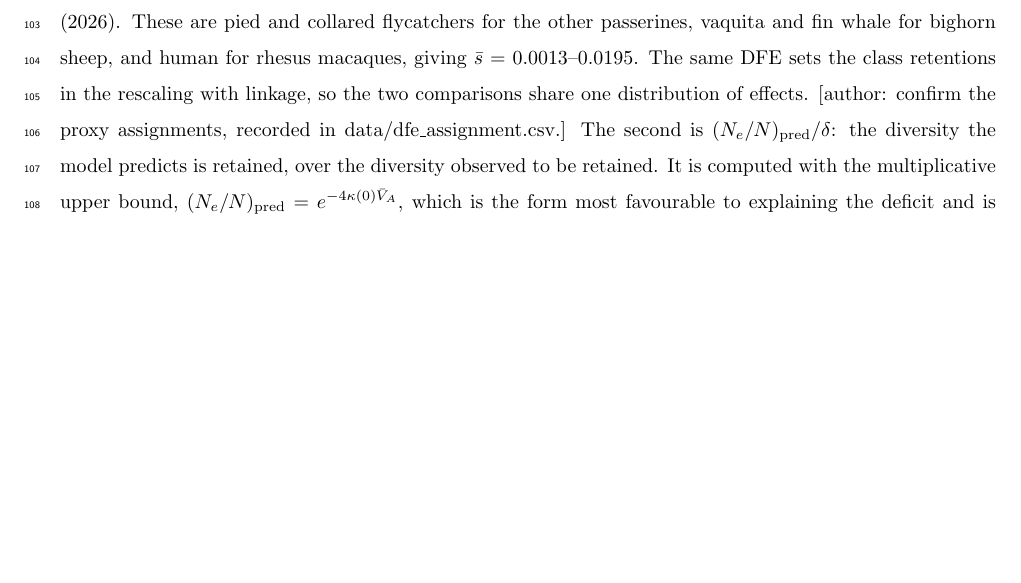
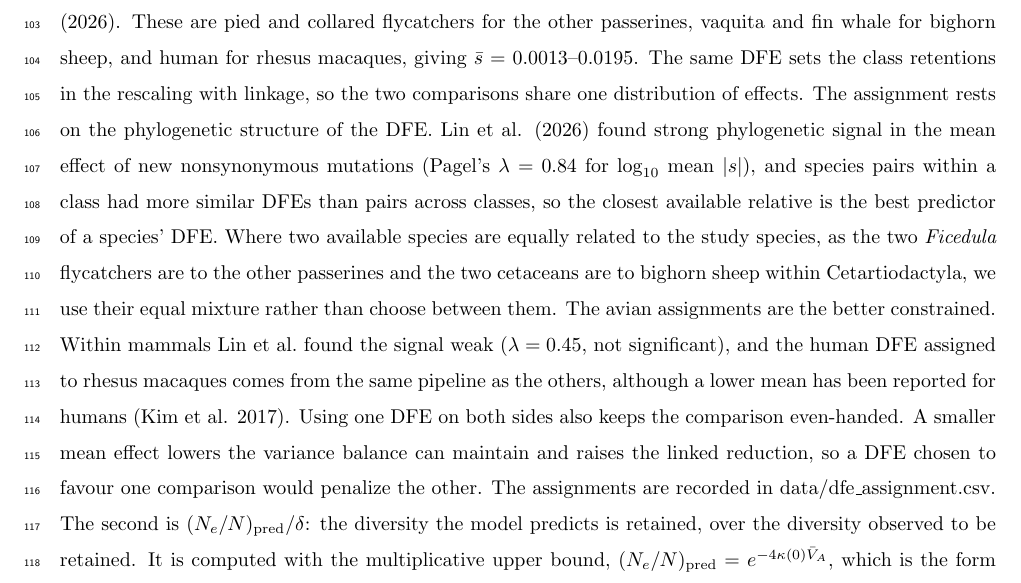
Before and after one commit to mawassw/va-neutral-diversity, a LaTeX document (manuscript/methods_materials.tex): part of page 4 of 4 before the commit and part of page 4 of 5 after it, cut so that both start at the same text, the shorter picture padded with empty space. Compiled offline with pdfLaTeX.

Commit message:
Methods: argue the proxy DFE assignments from the DFE's phylogenetic signal
Co-Authored-By: Claude Opus 5.5 (1M context) <noreply@anthropic.com>

```diff
--- a/manuscript/methods_materials.tex
+++ b/manuscript/methods_materials.tex
@@ -55,7 +55,10 @@ Neutral autosomal nucleotide diversity $\pi$ is available from Lewin and Eyre-Wa
 Nine populations (six species) have both $\pi$ and $N_c$. For these we compare predicted and observed diversity in $\pi$ units, $\pi_\text{pred} = 4\mu N_c\,(N_e/N)_\text{pred}$ against $\pi_\text{obs}$, with $(N_e/N)_\text{pred}$ at first order, $1/(1 + 4\kappa V_A)$, and at its multiplicative upper bound, $e^{-4\kappa(0)V_A}$. We report $\delta = \pi/(4\mu N_c)$ only as the axis of the $V_{A,\max}$ curves, and the smallest variance that could account for each observed $\delta$ from Equation~\eqref{eq:vamax_mult}. Populations with $\delta \ge 1$ would make $V_{A,\max} \le 0$, a failed model check rather than a result, and are reported as uninformative. None of the nine falls in that class.
 
 \subsection{Rescaling the long-run variance}\label{sec:rescaling_methods}
-To ask whether any long-run variance satisfies both comparisons, we write $\bar{V}_A = c\,\hat{V}_A$ (\autoref{sec:quantity}). For each of the nine populations we evaluate two ratios as functions of $c$. The first is $\bar{V}_A/(U_d\bar{s})$, with $\bar{s}$ the mean of an empirical DFE assigned to each population: its own species where one has been estimated (collared flycatcher), and otherwise an equal mixture of the DFEs of its closest relatives among those of Lin et al. (2026). These are pied and collared flycatchers for the other passerines, vaquita and fin whale for bighorn sheep, and human for rhesus macaques, giving $\bar{s}$ = 0.0013--0.0195. The same DFE sets the class retentions in the rescaling with linkage, so the two comparisons share one distribution of effects. [author: confirm the proxy assignments, recorded in data/dfe\_assignment.csv.] The second is $(N_e/N)_\text{pred}/\delta$: the diversity the model predicts is retained, over the diversity observed to be retained. It is computed with the multiplicative upper bound, $(N_e/N)_\text{pred} = e^{-4\kappa(0)\bar{V}_A}$, which is the form most favourable to explaining the deficit and is valid at every $\bar{V}_A$. The first-order form, $1/(1 + 4\kappa\bar{V}_A)$, is shown alongside it while $\bar{V}_A$ is small. A comparison is satisfied where its ratio is at most 1. Populations of a species share $\pi$ and $N_c$, so log ratios are averaged within species first. We then report the mean across species with a $t$-based 95\% interval (Figure 5). With linkage, the diversity ratio is multiplied by $\overline{\Omega}(\bar{V}_A)$ at the assigned DFE, and we report it at $c = U_d\bar{s}/\hat{V}_A$, where the variance is what that DFE maintains, as the self-consistent prediction of mutation--selection balance with background selection.
+To ask whether any long-run variance satisfies both comparisons, we write $\bar{V}_A = c\,\hat{V}_A$ (\autoref{sec:quantity}). For each of the nine populations we evaluate two ratios as functions of $c$. The first is $\bar{V}_A/(U_d\bar{s})$, with $\bar{s}$ the mean of an empirical DFE assigned to each population: its own species where one has been estimated (collared flycatcher), and otherwise an equal mixture of the DFEs of its closest relatives among those of Lin et al. (2026). These are pied and collared flycatchers for the other passerines, vaquita and fin whale for bighorn sheep, and human for rhesus macaques, giving $\bar{s}$ = 0.0013--0.0195. The same DFE sets the class retentions in the rescaling with linkage, so the two comparisons share one distribution of effects. The assignment rests on the phylogenetic structure of the DFE. Lin et al. (2026) found strong phylogenetic signal in the mean effect of new nonsynonymous mutations (Pagel's $\lambda = 0.84$ for $\log_{10}$ mean $|s|$), and species pairs within a class had more similar DFEs than pairs across classes, so the closest available relative is the best predictor of a species' DFE. Where two available species are equally related to the study species, as the two \emph{Ficedula} flycatchers are to the other passerines and the two cetaceans are to bighorn sheep within Cetartiodactyla, we use their equal mixture rather than choose between them. The avian assignments are the better constrained. Within mammals Lin et al.\ found the signal weak ($\lambda = 0.45$, not significant), and the human DFE assigned to rhesus macaques comes from the same pipeline as the others, although a lower mean has been reported for humans (Kim et al. 2017). Using one DFE on both sides also keeps the comparison even-handed. A smaller mean effect lowers the variance balance can maintain and raises the linked reduction, so a DFE chosen to favour one comparison would penalize the other. The assignments are recorded in data/dfe\_assignment.csv.
+% CHECK (2026-10-20): Lin et al. (2026) assume additive effects (h = 0.5); confirm whether their
+% reported |s| is the heterozygous or the homozygous effect before submission.
+The second is $(N_e/N)_\text{pred}/\delta$: the diversity the model predicts is retained, over the diversity observed to be retained. It is computed with the multiplicative upper bound, $(N_e/N)_\text{pred} = e^{-4\kappa(0)\bar{V}_A}$, which is the form most favourable to explaining the deficit and is valid at every $\bar{V}_A$. The first-order form, $1/(1 + 4\kappa\bar{V}_A)$, is shown alongside it while $\bar{V}_A$ is small. A comparison is satisfied where its ratio is at most 1. Populations of a species share $\pi$ and $N_c$, so log ratios are averaged within species first. We then report the mean across species with a $t$-based 95\% interval (Figure 5). With linkage, the diversity ratio is multiplied by $\overline{\Omega}(\bar{V}_A)$ at the assigned DFE, and we report it at $c = U_d\bar{s}/\hat{V}_A$, where the variance is what that DFE maintains, as the self-consistent prediction of mutation--selection balance with background selection.
 
 \subsection{Independence of the inputs from diversity data}
 None of the model's inputs is estimated from the neutral diversity it is compared against. $V_A$ comes from pedigrees and breeding records (Bonnet et al. 2022). $\alpha$ comes from parentage analyses, $M_i$ from linkage maps, and $f_i$ and $L_\text{coding}$ from genome annotations. $\mu$ comes from direct pedigree or trio sequencing, or from a phylogenetic model fitted to such estimates, and $N_c$ from density and range. The diversity side of the comparison is therefore a prediction tested against $\pi_\text{obs}$, not a fit to it. The one shared source is Lewin and Eyre-Walker (2026), which compiles both $\mu_\text{direct}$ and $\pi$; the two are measured independently.
```
Also changed, not shown: CLAUDE.md (+1 -1 lines).
